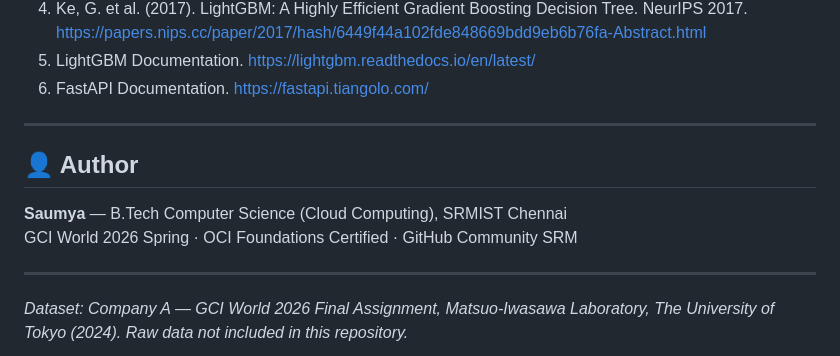
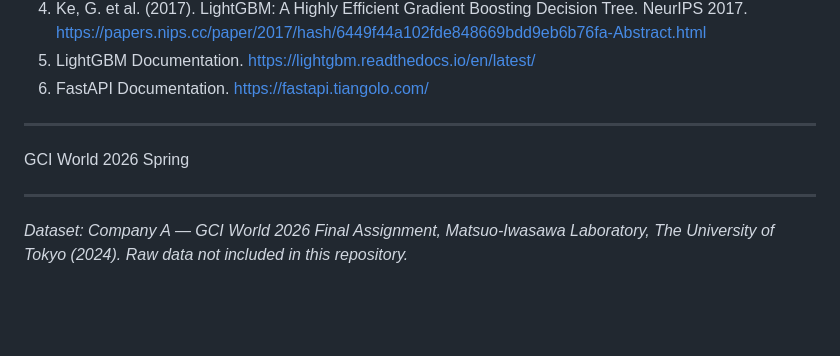
Before and after one commit to saumyadhote/telecom-churn-engine, a Markdown page: README.md, the part around the change. Rendered like a GitHub page; blank space fills up the shorter version.

Commit message:
Update author information in README
Update author section in README.md.

```diff
--- a/README.md
+++ b/README.md
@@ -279,10 +279,7 @@ docker run -p 8000:8000 -v $(pwd)/models:/app/models churn-engine
 
 ---
 
-## 👤 Author
-
-**Saumya** — B.Tech Computer Science (Cloud Computing), SRMIST Chennai
-GCI World 2026 Spring · OCI Foundations Certified · GitHub Community SRM
+GCI World 2026 Spring
 
 ---
 
```
